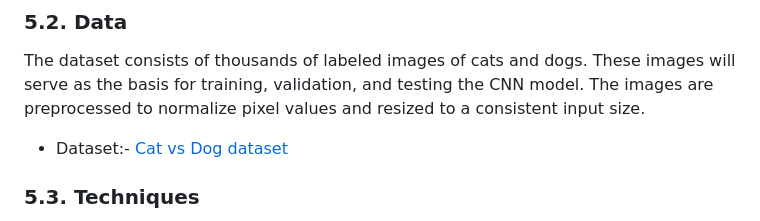
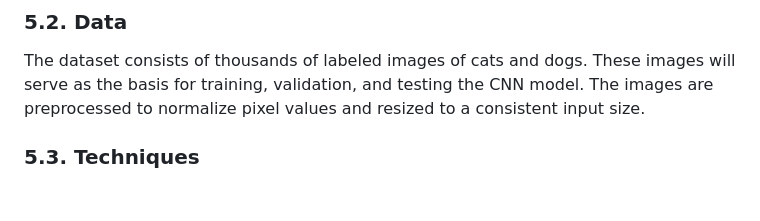
Before and after one commit to saibattula93/Image-Classification, a Markdown page: README.md, the part around the change. Drawn GitHub-style; blank space fills up the shorter version.

```diff
--- a/README.md
+++ b/README.md
@@ -42,7 +42,6 @@ The challenge is to create a machine learning model that can accurately classify
 
 ### 5.2. Data
 The dataset consists of thousands of labeled images of cats and dogs. These images will serve as the basis for training, validation, and testing the CNN model. The images are preprocessed to normalize pixel values and resized to a consistent input size.
-- Dataset:- [Cat vs Dog dataset](https://www.kaggle.com/competitions/dogs-vs-cats/data)
 
 ### 5.3. Techniques
 - **Data Preprocessing:** Normalize pixel values, resize images, and apply data augmentation techniques to enhance model generalization.
```
